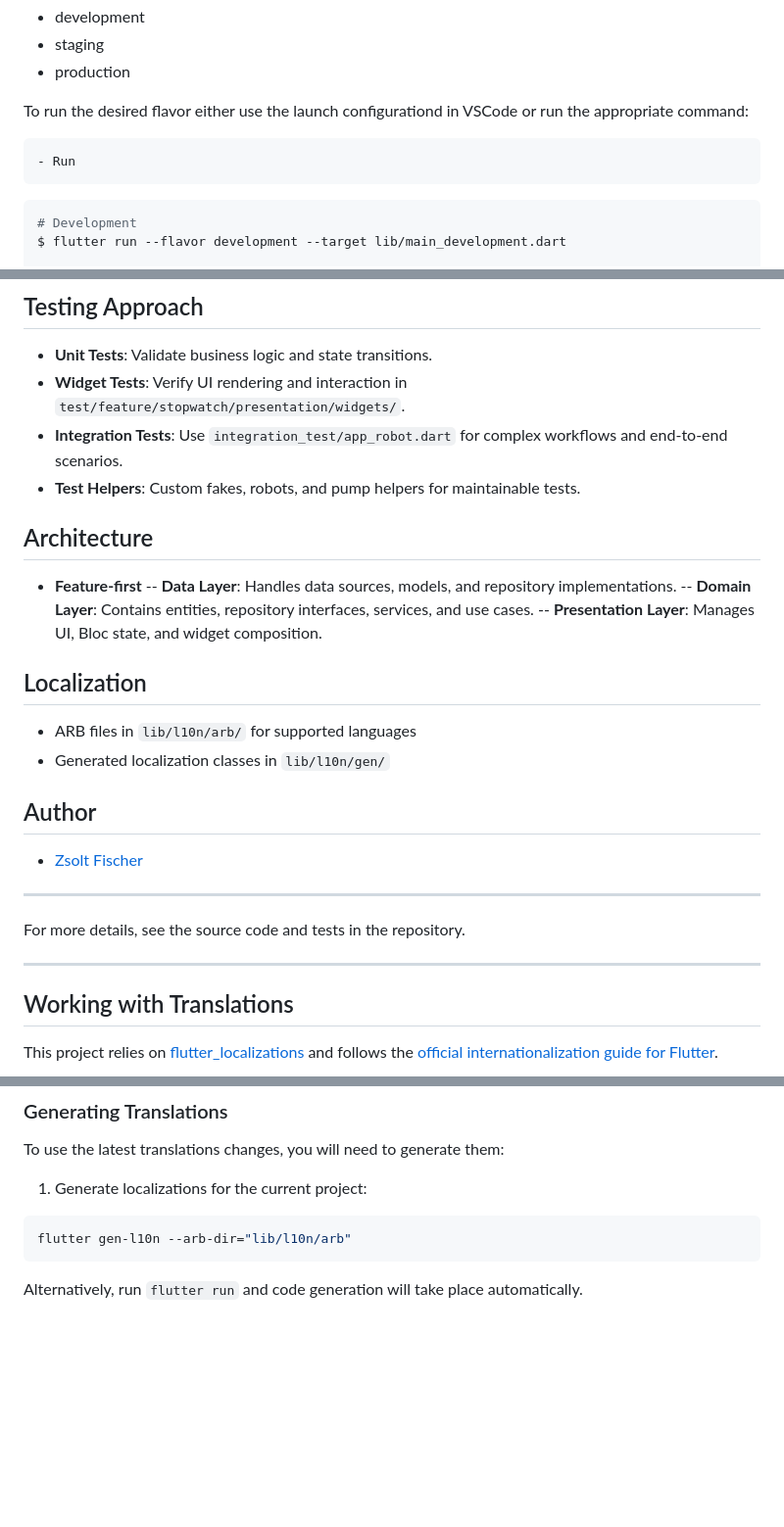
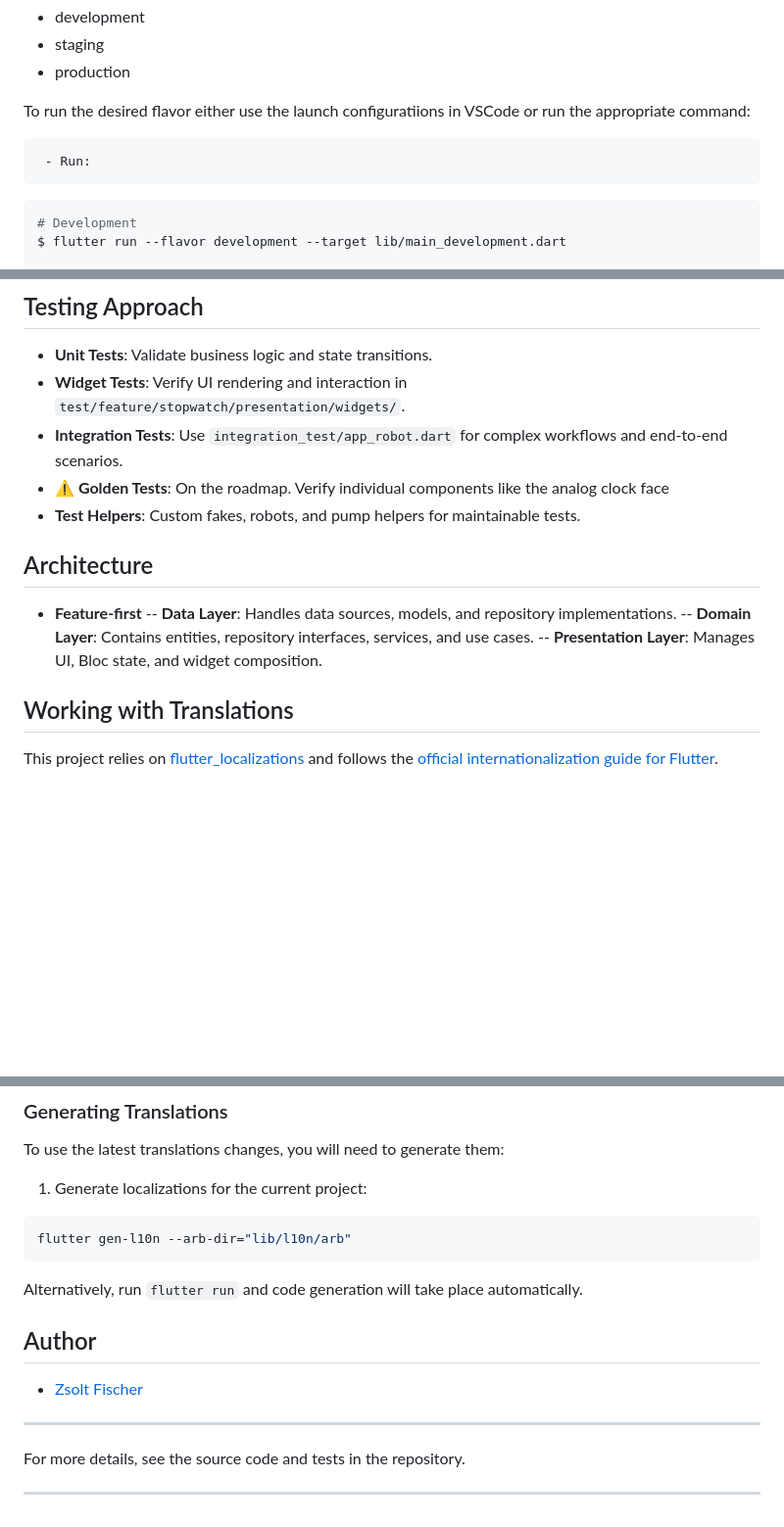
Before and after one commit to ZsoltFischer/Flutter-Stopwatch, a Markdown page: README.md, 3 parts joined by grey strips. Shown at 98% size. Rendered like a GitHub page; blank space fills up the shorter version.

Commit message:
chor: readme update

````diff
--- a/README.md
+++ b/README.md
@@ -79,9 +81,9 @@ This project contains 3 flavors:
 - staging
 - production
 
-To run the desired flavor either use the launch configurationd in VSCode or run the appropriate command:
+To run the desired flavor either use the launch configuratiions in VSCode or run the appropriate command:
 
-    - Run
+     - Run:
 ```sh
 # Development
 $ flutter run --flavor development --target lib/main_development.dart
@@ -121,6 +123,7 @@ $ open coverage/index.html
 - **Unit Tests**: Validate business logic and state transitions.
 - **Widget Tests**: Verify UI rendering and interaction in `test/feature/stopwatch/presentation/widgets/`.
 - **Integration Tests**: Use `integration_test/app_robot.dart` for complex workflows and end-to-end scenarios.
+- **⚠️ Golden Tests**: On the roadmap. Verify individual components like the analog clock face
 - **Test Helpers**: Custom fakes, robots, and pump helpers for maintainable tests.
 
 ## Architecture
@@ -129,21 +132,6 @@ $ open coverage/index.html
 -- **Data Layer**: Handles data sources, models, and repository implementations.
 -- **Domain Layer**: Contains entities, repository interfaces, services, and use cases.
 -- **Presentation Layer**: Manages UI, Bloc state, and widget composition.
-
-## Localization
-
-- ARB files in `lib/l10n/arb/` for supported languages
-- Generated localization classes in `lib/l10n/gen/`
-
-## Author
-
-- [Zsolt Fischer](https://github.com/ZsoltFischer)
-
----
-
-For more details, see the source code and tests in the repository.
-
----
 
 ## Working with Translations
 
@@ -256,6 +244,17 @@ flutter gen-l10n --arb-dir="lib/l10n/arb"
 
 Alternatively, run `flutter run` and code generation will take place automatically.
 
+
+## Author
+
+- [Zsolt Fischer](https://github.com/ZsoltFischer)
+
+---
+
+For more details, see the source code and tests in the repository.
+
+---
+
 [coverage_badge]: coverage_badge.svg
 [flutter_localizations_link]: https://api.flutter.dev/flutter/flutter_localizations/flutter_localizations-library.html
 [internationalization_link]: https://flutter.dev/docs/development/accessibility-and-localization/internationalization
````
Also changed, not shown: other parts of README.md (+5 -3 lines).
